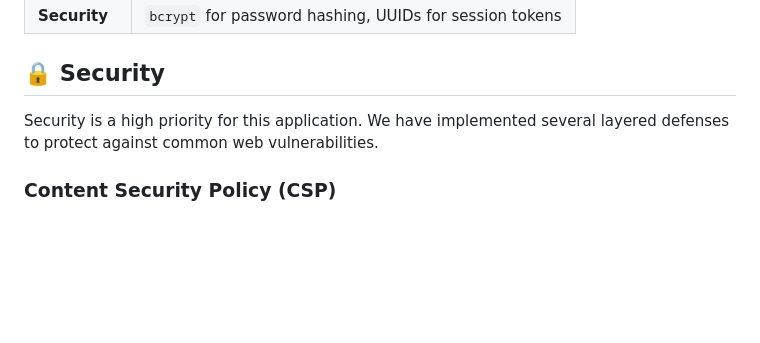
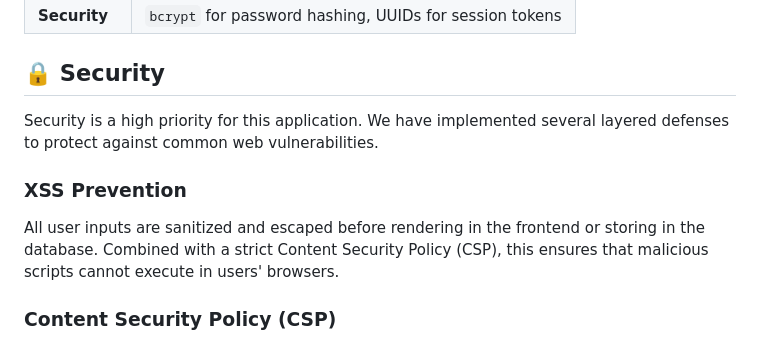
Before and after one commit to ussefbouchraa/real-time-forum, a Markdown page: readme.md, the part around the change. Drawn GitHub-style; blank space fills up the shorter version.

Commit message:
readme(update): v2

```diff
--- a/readme.md
+++ b/readme.md
@@ -90,6 +90,9 @@ real-time-forum/
 ## 🔒 Security
 Security is a high priority for this application. We have implemented several layered defenses to protect against common web vulnerabilities.
 
+### XSS Prevention
+All user inputs are sanitized and escaped before rendering in the frontend or storing in the database. Combined with a strict Content Security Policy (CSP), this ensures that malicious scripts cannot execute in users' browsers.
+
 ### Content Security Policy (CSP)
 A strict CSP is enforced via HTTP headers to mitigate Cross-Site Scripting (XSS) and data injection attacks. This policy explicitly whitelists trusted sources for scripts, styles, fonts, and images, and blocks all inline scripts and styles.
 
```
